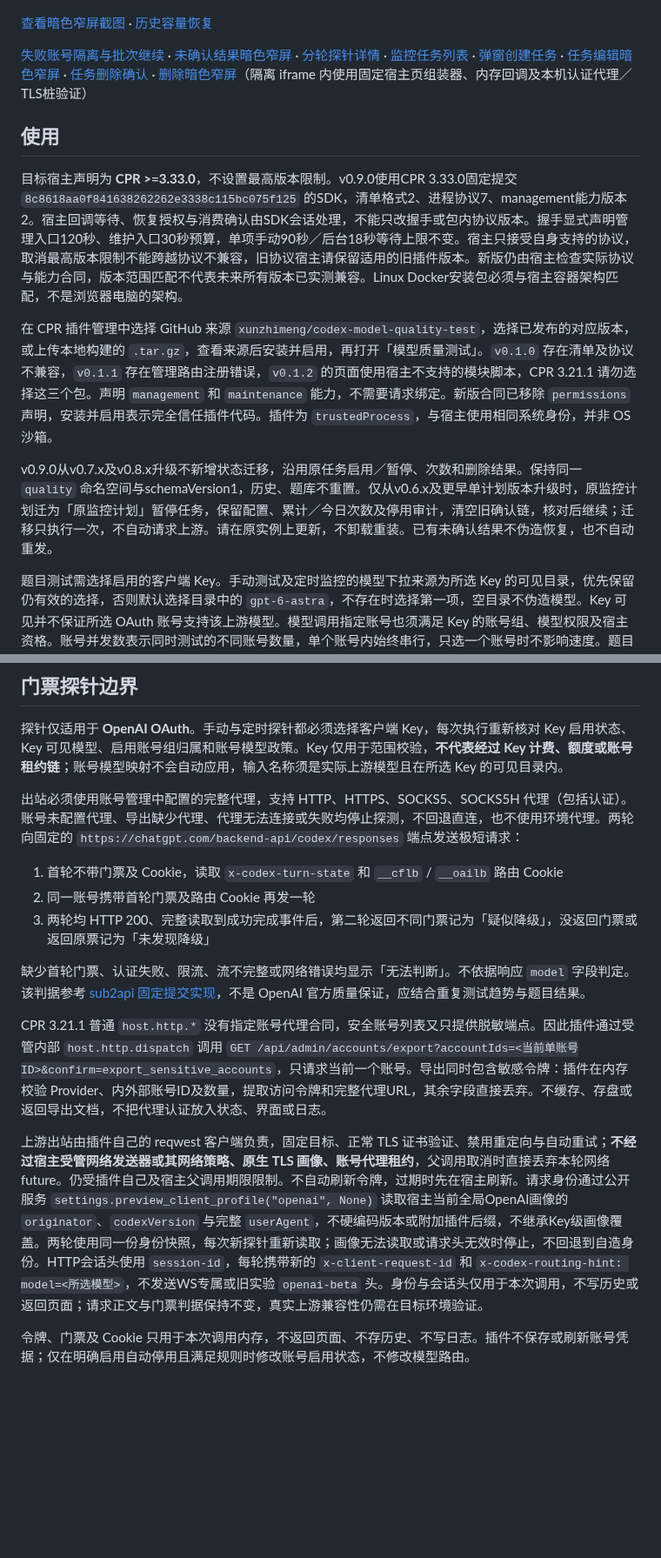
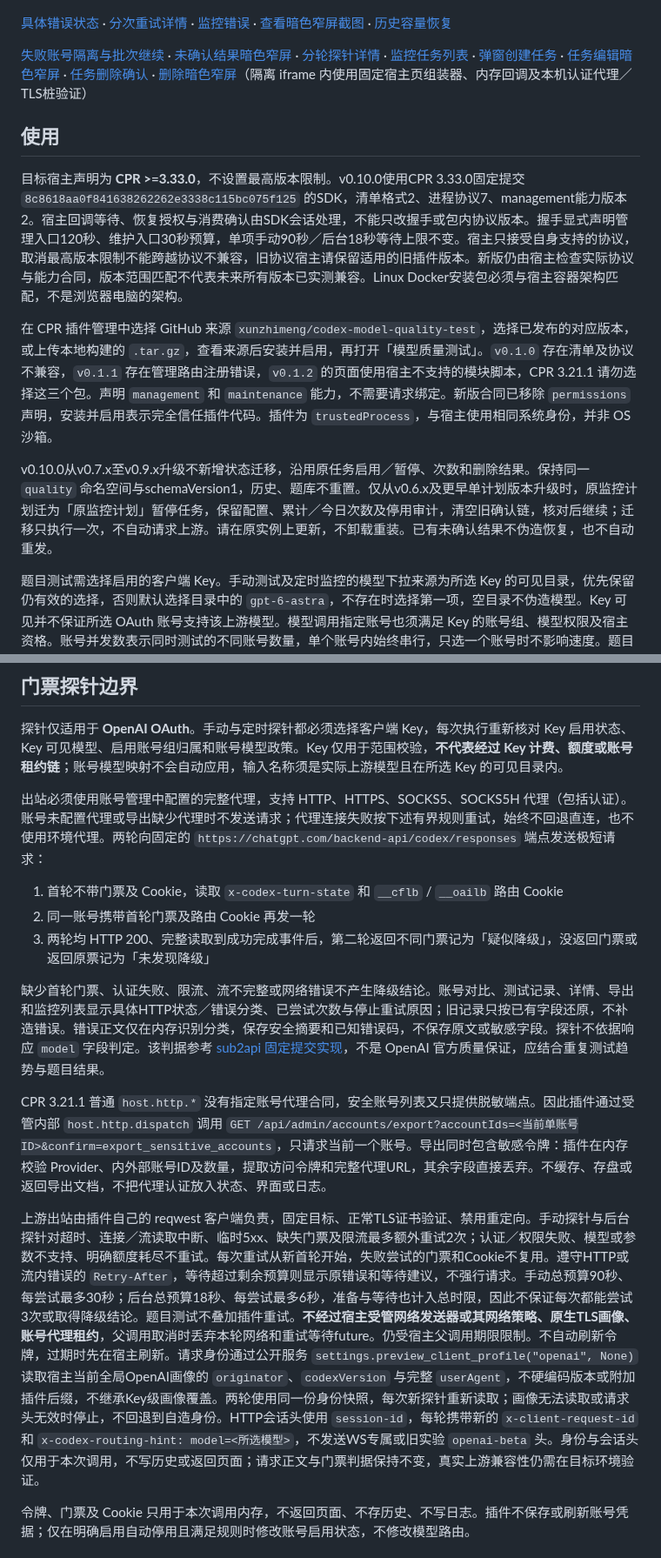
Before and after one commit to xunzhimeng/codex-model-quality-test, a Markdown page: README.md, 2 parts joined by grey strips. Shown at 87% size. GitHub-like rendering; blank space fills up the shorter version.

Commit message:
feat(probe): 增加有界重试并展示具体错误
Co-authored-by: Codex <noreply@openai.com>

```diff
--- a/README.md
+++ b/README.md
@@ -26,17 +26,17 @@
 
 ![门票探针](docs/screenshots/probe-v031.png)
 
-[查看暗色窄屏截图](docs/screenshots/dark-narrow.png) · [历史容量恢复](docs/screenshots/history-recovery-v041.png)
+[具体错误状态](docs/screenshots/probe-errors.png) · [分次重试详情](docs/screenshots/probe-retry-details.png) · [监控错误](docs/screenshots/monitor-errors.png) · [查看暗色窄屏截图](docs/screenshots/dark-narrow.png) · [历史容量恢复](docs/screenshots/history-recovery-v041.png)
 
 [失败账号隔离与批次继续](docs/screenshots/batch-rejected-v081.png) · [未确认结果暗色窄屏](docs/screenshots/batch-unconfirmed-dark-v081.png) · [分轮探针详情](docs/screenshots/probe-details-v030.png) · [监控任务列表](docs/screenshots/task-list-v070.png) · [弹窗创建任务](docs/screenshots/task-create-v070.png) · [任务编辑暗色窄屏](docs/screenshots/task-dialog-dark-v070.png) · [任务删除确认](docs/screenshots/task-delete-v071.png) · [删除暗色窄屏](docs/screenshots/task-delete-dark-v071.png)（隔离 iframe 内使用固定宿主页组装器、内存回调及本机认证代理／TLS桩验证）
 
 ## 使用
 
-目标宿主声明为 **CPR >=3.33.0**，不设置最高版本限制。v0.9.0使用CPR 3.33.0固定提交 `8c8618aa0f841638262262e3338c115bc075f125` 的SDK，清单格式2、进程协议7、management能力版本2。宿主回调等待、恢复授权与消费确认由SDK会话处理，不能只改握手或包内协议版本。握手显式声明管理入口120秒、维护入口30秒预算，单项手动90秒／后台18秒等待上限不变。宿主只接受自身支持的协议，取消最高版本限制不能跨越协议不兼容，旧协议宿主请保留适用的旧插件版本。新版仍由宿主检查实际协议与能力合同，版本范围匹配不代表未来所有版本已实测兼容。Linux Docker安装包必须与宿主容器架构匹配，不是浏览器电脑的架构。
+目标宿主声明为 **CPR >=3.33.0**，不设置最高版本限制。v0.10.0使用CPR 3.33.0固定提交 `8c8618aa0f841638262262e3338c115bc075f125` 的SDK，清单格式2、进程协议7、management能力版本2。宿主回调等待、恢复授权与消费确认由SDK会话处理，不能只改握手或包内协议版本。握手显式声明管理入口120秒、维护入口30秒预算，单项手动90秒／后台18秒等待上限不变。宿主只接受自身支持的协议，取消最高版本限制不能跨越协议不兼容，旧协议宿主请保留适用的旧插件版本。新版仍由宿主检查实际协议与能力合同，版本范围匹配不代表未来所有版本已实测兼容。Linux Docker安装包必须与宿主容器架构匹配，不是浏览器电脑的架构。
 
 在 CPR 插件管理中选择 GitHub 来源 `xunzhimeng/codex-model-quality-test`，选择已发布的对应版本，或上传本地构建的 `.tar.gz`，查看来源后安装并启用，再打开「模型质量测试」。`v0.1.0` 存在清单及协议不兼容，`v0.1.1` 存在管理路由注册错误，`v0.1.2` 的页面使用宿主不支持的模块脚本，CPR 3.21.1 请勿选择这三个包。声明 `management` 和 `maintenance` 能力，不需要请求绑定。新版合同已移除 `permissions` 声明，安装并启用表示完全信任插件代码。插件为 `trustedProcess`，与宿主使用相同系统身份，并非 OS 沙箱。
 
-v0.9.0从v0.7.x及v0.8.x升级不新增状态迁移，沿用原任务启用／暂停、次数和删除结果。保持同一 `quality` 命名空间与schemaVersion1，历史、题库不重置。仅从v0.6.x及更早单计划版本升级时，原监控计划迁为「原监控计划」暂停任务，保留配置、累计／今日次数及停用审计，清空旧确认链，核对后继续；迁移只执行一次，不自动请求上游。请在原实例上更新，不卸载重装。已有未确认结果不伪造恢复，也不自动重发。
+v0.10.0从v0.7.x至v0.9.x升级不新增状态迁移，沿用原任务启用／暂停、次数和删除结果。保持同一 `quality` 命名空间与schemaVersion1，历史、题库不重置。仅从v0.6.x及更早单计划版本升级时，原监控计划迁为「原监控计划」暂停任务，保留配置、累计／今日次数及停用审计，清空旧确认链，核对后继续；迁移只执行一次，不自动请求上游。请在原实例上更新，不卸载重装。已有未确认结果不伪造恢复，也不自动重发。
 
 题目测试需选择启用的客户端 Key。手动测试及定时监控的模型下拉来源为所选 Key 的可见目录，优先保留仍有效的选择，否则默认选择目录中的 `gpt-6-astra`，不存在时选择第一项，空目录不伪造模型。Key 可见并不保证所选 OAuth 账号支持该上游模型。模型调用指定账号也须满足 Key 的账号组、模型权限及宿主资格。账号并发数表示同时测试的不同账号数量，单个账号内始终串行，只选一个账号时不影响速度。题目调用经过 Core 的准入、账号代理、租约、重试与计费链。插件自身不额外重试，每题一次逻辑模型调用不保证上游仅发生一次尝试。
 
@@ -50,17 +50,17 @@ v0.9.0从v0.7.x及v0.8.x升级不新增状态迁移，沿用原任务启用／
 
 探针仅适用于 **OpenAI OAuth**。手动与定时探针都必须选择客户端 Key，每次执行重新核对 Key 启用状态、Key 可见模型、启用账号组归属和账号模型政策。Key 仅用于范围校验，**不代表经过 Key 计费、额度或账号租约链**；账号模型映射不会自动应用，输入名称须是实际上游模型且在所选 Key 的可见目录内。
 
-出站必须使用账号管理中配置的完整代理，支持 HTTP、HTTPS、SOCKS5、SOCKS5H 代理（包括认证）。账号未配置代理、导出缺少代理、代理无法连接或失败均停止探测，不回退直连，也不使用环境代理。两轮向固定的 `https://chatgpt.com/backend-api/codex/responses` 端点发送极短请求：
+出站必须使用账号管理中配置的完整代理，支持 HTTP、HTTPS、SOCKS5、SOCKS5H 代理（包括认证）。账号未配置代理或导出缺少代理时不发送请求；代理连接失败按下述有界规则重试，始终不回退直连，也不使用环境代理。两轮向固定的 `https://chatgpt.com/backend-api/codex/responses` 端点发送极短请求：
 
 1. 首轮不带门票及 Cookie，读取 `x-codex-turn-state` 和 `__cflb` / `__oailb` 路由 Cookie
 2. 同一账号携带首轮门票及路由 Cookie 再发一轮
 3. 两轮均 HTTP 200、完整读取到成功完成事件后，第二轮返回不同门票记为「疑似降级」，没返回门票或返回原票记为「未发现降级」
 
-缺少首轮门票、认证失败、限流、流不完整或网络错误均显示「无法判断」。不依据响应 `model` 字段判定。该判据参考 [sub2api 固定提交实现](https://github.com/ranxi2001/sub2api/blob/1c28a9f5a1e9fbc00eb4f25c7f0e77a81c8e45fd/backend/internal/service/openai_codex_state_probe.go#L93-L198)，不是 OpenAI 官方质量保证，应结合重复测试趋势与题目结果。
+缺少首轮门票、认证失败、限流、流不完整或网络错误不产生降级结论。账号对比、测试记录、详情、导出和监控列表显示具体HTTP状态／错误分类、已尝试次数与停止重试原因；旧记录只按已有字段还原，不补造错误。错误正文仅在内存识别分类，保存安全摘要和已知错误码，不保存原文或敏感字段。探针不依据响应 `model` 字段判定。该判据参考 [sub2api 固定提交实现](https://github.com/ranxi2001/sub2api/blob/1c28a9f5a1e9fbc00eb4f25c7f0e77a81c8e45fd/backend/internal/service/openai_codex_state_probe.go#L93-L198)，不是 OpenAI 官方质量保证，应结合重复测试趋势与题目结果。
 
 CPR 3.21.1 普通 `host.http.*` 没有指定账号代理合同，安全账号列表又只提供脱敏端点。因此插件通过受管内部 `host.http.dispatch` 调用 `GET /api/admin/accounts/export?accountIds=<当前单账号ID>&confirm=export_sensitive_accounts`，只请求当前一个账号。导出同时包含敏感令牌：插件在内存校验 Provider、内外部账号ID及数量，提取访问令牌和完整代理URL，其余字段直接丢弃。不缓存、存盘或返回导出文档，不把代理认证放入状态、界面或日志。
 
-上游出站由插件自己的 reqwest 客户端负责，固定目标、正常 TLS 证书验证、禁用重定向与自动重试；**不经过宿主受管网络发送器或其网络策略、原生 TLS 画像、账号代理租约**，父调用取消时直接丢弃本轮网络 future。仍受插件自己及宿主父调用期限限制。不自动刷新令牌，过期时先在宿主刷新。请求身份通过公开服务 `settings.preview_client_profile("openai", None)` 读取宿主当前全局OpenAI画像的 `originator`、`codexVersion` 与完整 `userAgent`，不硬编码版本或附加插件后缀，不继承Key级画像覆盖。两轮使用同一份身份快照，每次新探针重新读取；画像无法读取或请求头无效时停止，不回退到自造身份。HTTP会话头使用 `session-id`，每轮携带新的 `x-client-request-id` 和 `x-codex-routing-hint: model=<所选模型>`，不发送WS专属或旧实验 `openai-beta` 头。身份与会话头仅用于本次调用，不写历史或返回页面；请求正文与门票判据保持不变，真实上游兼容性仍需在目标环境验证。
+上游出站由插件自己的 reqwest 客户端负责，固定目标、正常TLS证书验证、禁用重定向。手动探针与后台探针对超时、连接／流读取中断、临时5xx、缺失门票及限流最多额外重试2次；认证／权限失败、模型或参数不支持、明确额度耗尽不重试。每次重试从新首轮开始，失败尝试的门票和Cookie不复用。遵守HTTP或流内错误的 `Retry-After`，等待超过剩余预算则显示原错误和等待建议，不强行请求。手动总预算90秒、每尝试最多30秒；后台总预算18秒、每尝试最多6秒，准备与等待也计入总时限，因此不保证每次都能尝试3次或取得降级结论。题目测试不叠加插件重试。**不经过宿主受管网络发送器或其网络策略、原生TLS画像、账号代理租约**，父调用取消时丢弃本轮网络和重试等待future。仍受宿主父调用期限限制。不自动刷新令牌，过期时先在宿主刷新。请求身份通过公开服务 `settings.preview_client_profile("openai", None)` 读取宿主当前全局OpenAI画像的 `originator`、`codexVersion` 与完整 `userAgent`，不硬编码版本或附加插件后缀，不继承Key级画像覆盖。两轮使用同一份身份快照，每次新探针重新读取；画像无法读取或请求头无效时停止，不回退到自造身份。HTTP会话头使用 `session-id`，每轮携带新的 `x-client-request-id` 和 `x-codex-routing-hint: model=<所选模型>`，不发送WS专属或旧实验 `openai-beta` 头。身份与会话头仅用于本次调用，不写历史或返回页面；请求正文与门票判据保持不变，真实上游兼容性仍需在目标环境验证。
 
 令牌、门票及 Cookie 只用于本次调用内存，不返回页面、不存历史、不写日志。插件不保存或刷新账号凭据；仅在明确启用自动停用且满足规则时修改账号启用状态，不修改模型路由。
 
```
Also changed, not shown: other parts of README.md (+2 -2 lines), docs/screenshots/monitor-errors.png (added), docs/screenshots/probe-errors.png (added), docs/screenshots/probe-retry-details.png (added), 13 other files.
